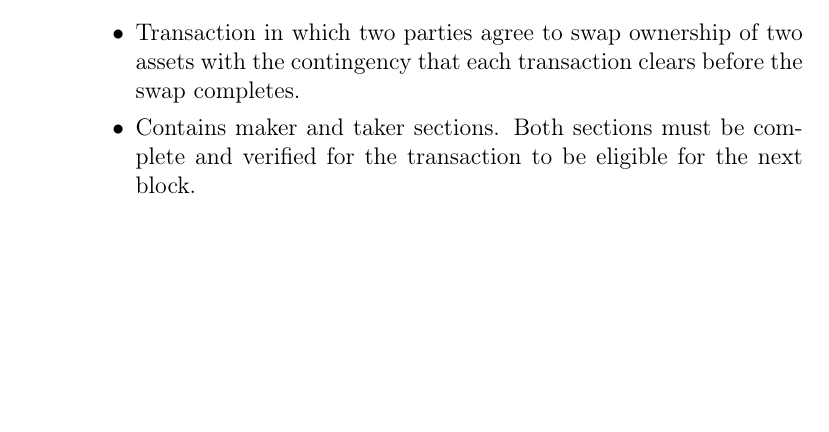
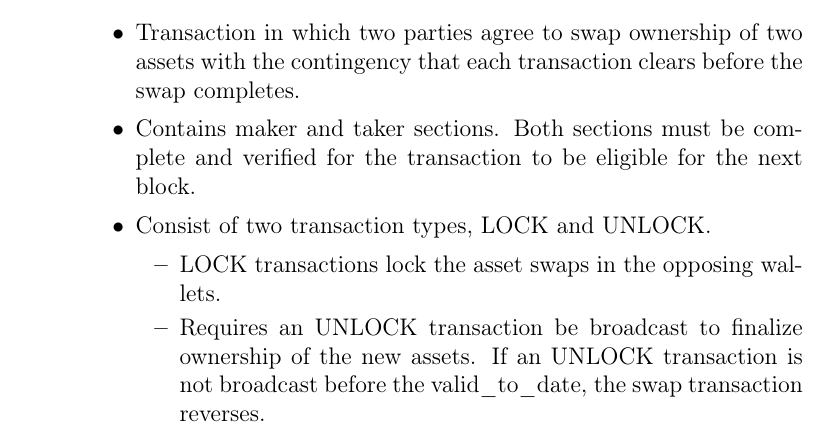
Before and after one commit to SwapBlocks/whitepaper, a LaTeX document (tech_specs/whitepaper_protocol_specs.tex): part of page 7 of 10, cut so that both start at the same text, the shorter picture padded with empty space. Compiled offline with pdfLaTeX.

Commit message:
added lock and unlock transaction

```diff
--- a/tech_specs/whitepaper_protocol_specs.tex
+++ b/tech_specs/whitepaper_protocol_specs.tex
@@ -311,12 +311,18 @@ There are 5 basic types of transactions in the SWAPBlocks ecosystem.
 		\end{itemize}
 	\item Asset Swap
 		\begin{itemize}
+
 			\item{Transaction in which two parties agree to swap
 				ownership of two assets with the contingency that
 				each transaction clears before the swap completes.}
 			\item{Contains maker and taker sections. Both sections must
 				be complete and verified for the transaction to be eligible for
 				the next block.}
+			\item{Consist of two transaction types, LOCK and UNLOCK.}
+				\begin{itemize}
+					\item{LOCK transactions lock the asset swaps in the opposing wallets.}
+					\item{Requires an UNLOCK transaction be broadcast to finalize ownership of the new assets. If an UNLOCK transaction is not broadcast before the valid\_to\_date, the swap transaction reverses.}
+				\end{itemize}
 			\item{If the bid section is blank, then the transaction will be considered pending and can
 				be filled by any bidder and rebroadcast to the network. These pending SWAP transactions
 				will be stored in the SWAP order book, which is like a mempool for SWAP transactions.}
```
Also changed, not shown: tech_specs/whitepaper_protocol_specs.pdf.
